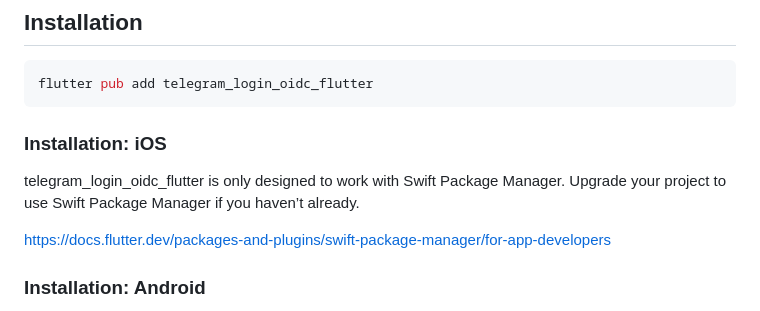
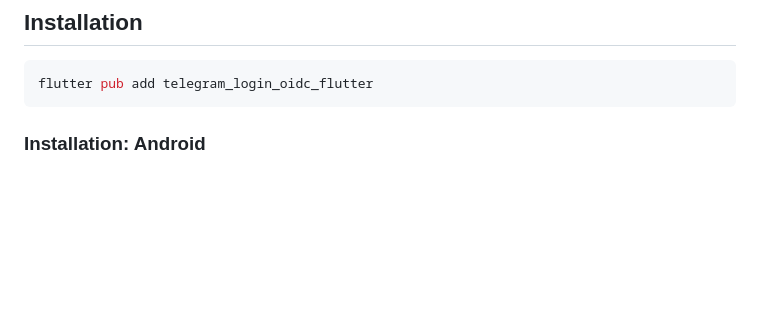
Before and after one commit to wesleym/telegram_login_oidc_flutter, a Markdown page: README.md, the part around the change. GitHub-like rendering; blank space fills up the shorter version.

Commit message:
Stop requiring Swift Package Manager only
Swift Package Manager is available as of 3.24, but full removal of CocoaPods
hasn't happened yet.

https://docs.flutter.dev/packages-and-plugins/swift-package-manager/for-plugin-authors#how-to-turn-on-swift-package-manager

````diff
--- a/README.md
+++ b/README.md
@@ -21,12 +21,6 @@ To build for Android, your [`minSdkVersion`](https://developer.android.com/ndk/g
 ```bash
 flutter pub add telegram_login_oidc_flutter
 ```
-
-### Installation: iOS
-
-telegram_login_oidc_flutter is only designed to work with Swift Package Manager. Upgrade your project to use Swift Package Manager if you haven’t already.
-
-https://docs.flutter.dev/packages-and-plugins/swift-package-manager/for-app-developers
 
 ### Installation: Android
 
````
